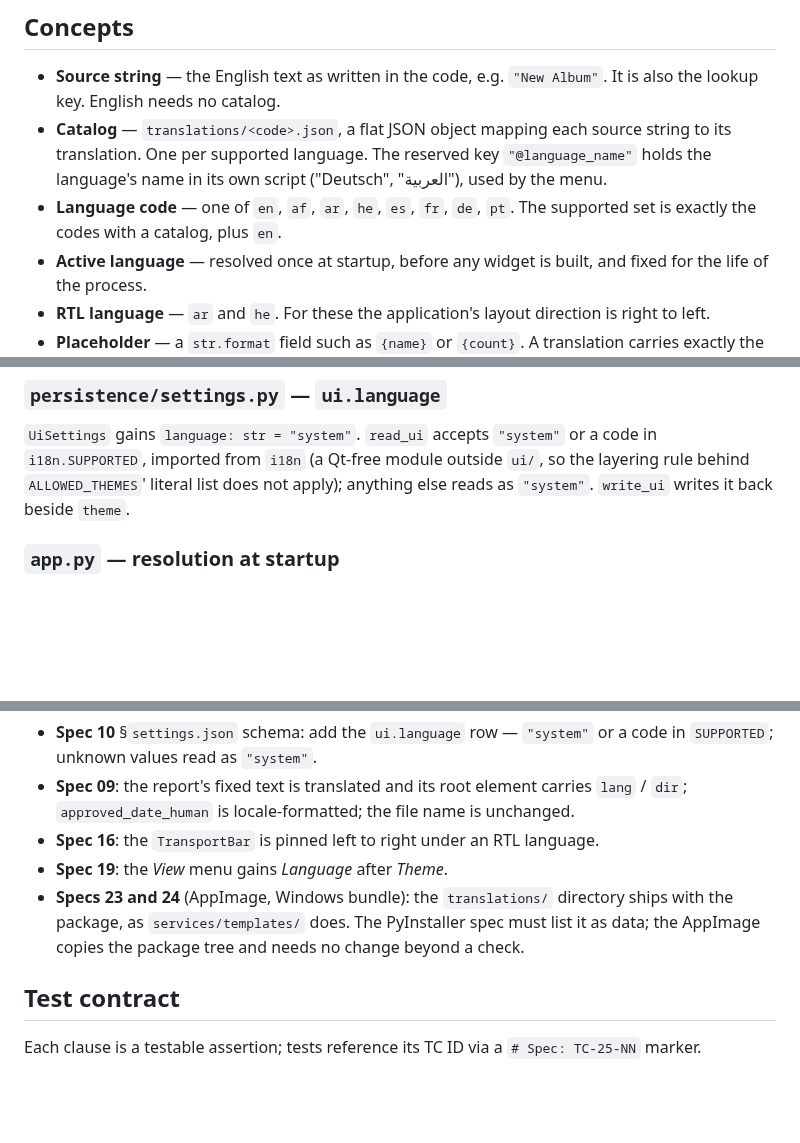
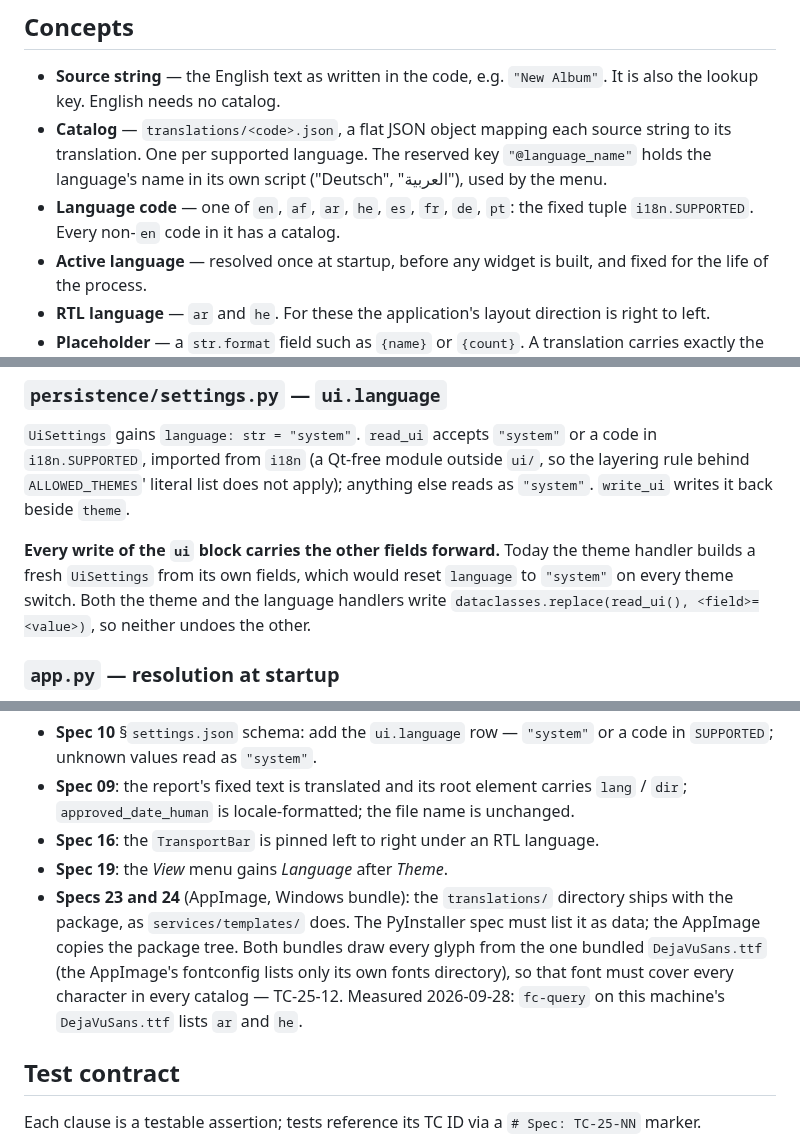
Before and after one commit to milnet01/album-builder, a Markdown page: docs/specs/25-languages.md, 3 parts joined by grey strips. GitHub-like rendering; blank space fills up the shorter version.

```diff
--- a/docs/specs/25-languages.md
+++ b/docs/specs/25-languages.md
@@ -45,8 +54,8 @@ template.
   string to its translation. One per supported language. The reserved key
   `"@language_name"` holds the language's name in its own script ("Deutsch",
   "العربية"), used by the menu.
-- **Language code** — one of `en`, `af`, `ar`, `he`, `es`, `fr`, `de`, `pt`. The
-  supported set is exactly the codes with a catalog, plus `en`.
+- **Language code** — one of `en`, `af`, `ar`, `he`, `es`, `fr`, `de`, `pt`: the fixed
+  tuple `i18n.SUPPORTED`. Every non-`en` code in it has a catalog.
 - **Active language** — resolved once at startup, before any widget is built, and fixed
   for the life of the process.
 - **RTL language** — `ar` and `he`. For these the application's layout direction is
@@ -101,6 +110,11 @@ layering rule behind `ALLOWED_THEMES`' literal list does not apply); anything el
 as `"system"`. `write_ui` writes it back beside
 `theme`.
 
+**Every write of the `ui` block carries the other fields forward.** Today the theme
+handler builds a fresh `UiSettings` from its own fields, which would reset `language`
+to `"system"` on every theme switch. Both the theme and the language handlers write
+`dataclasses.replace(read_ui(), <field>=<value>)`, so neither undoes the other.
+
 ### `app.py` — resolution at startup
 
 After `QApplication` is constructed and before the single-instance lock hands off or
@@ -218,7 +233,11 @@ Each is edited in the same change set as this spec's implementation.
 - **Spec 19**: the *View* menu gains *Language* after *Theme*.
 - **Specs 23 and 24** (AppImage, Windows bundle): the `translations/` directory ships
   with the package, as `services/templates/` does. The PyInstaller spec must list it
-  as data; the AppImage copies the package tree and needs no change beyond a check.
+  as data; the AppImage copies the package tree. Both bundles draw every glyph from
+  the one bundled `DejaVuSans.ttf` (the AppImage's fontconfig lists only its own
+  fonts directory), so that font must cover every character in every catalog —
+  TC-25-12. Measured 2026-09-28: `fc-query` on this machine's `DejaVuSans.ttf` lists
+  `ar` and `he`.
 
 ## Test contract
 
```
Also changed, not shown: other parts of docs/specs/25-languages.md (+22 -6 lines).
